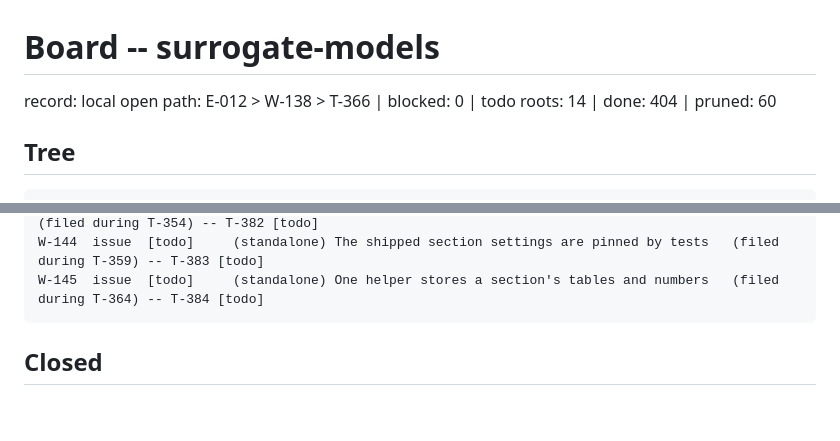
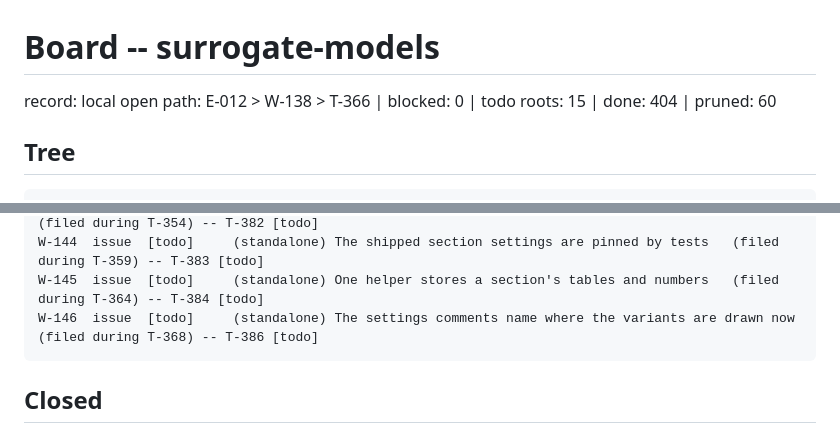
Before and after one commit to dpopchev/surrogate-models, a Markdown page: .board/BOARD.md, 2 parts joined by grey strips. Drawn GitHub-style; blank space fills up the shorter version.

Commit message:
chore: W-146 filed during T-368 (standalone, settings comments)

````diff
--- a/.board/BOARD.md
+++ b/.board/BOARD.md
@@ -1,6 +1,6 @@
 # Board -- surrogate-models
 record: local
-open path: E-012 > W-138 > T-366   | blocked: 0 | todo roots: 14 | done: 404 | pruned: 60
+open path: E-012 > W-138 > T-366   | blocked: 0 | todo roots: 15 | done: 404 | pruned: 60
 
 ## Tree
 
@@ -65,6 +65,7 @@ W-132  issue  [todo]     (standalone) One home for the family and unit macro tag
 W-143  issue  [todo]     (standalone) A Table refuses a row whose width differs from its columns   (filed during T-354) -- T-382 [todo]
 W-144  issue  [todo]     (standalone) The shipped section settings are pinned by tests   (filed during T-359) -- T-383 [todo]
 W-145  issue  [todo]     (standalone) One helper stores a section's tables and numbers   (filed during T-364) -- T-384 [todo]
+W-146  issue  [todo]     (standalone) The settings comments name where the variants are drawn now   (filed during T-368) -- T-386 [todo]
 ```
 
 ## Closed
````
Also changed, not shown: other parts of .board/BOARD.md (+3 -1 lines), .board/items/T-386.md (added, +21 -0 lines), .board/items/W-146.md (added, +24 -0 lines).
